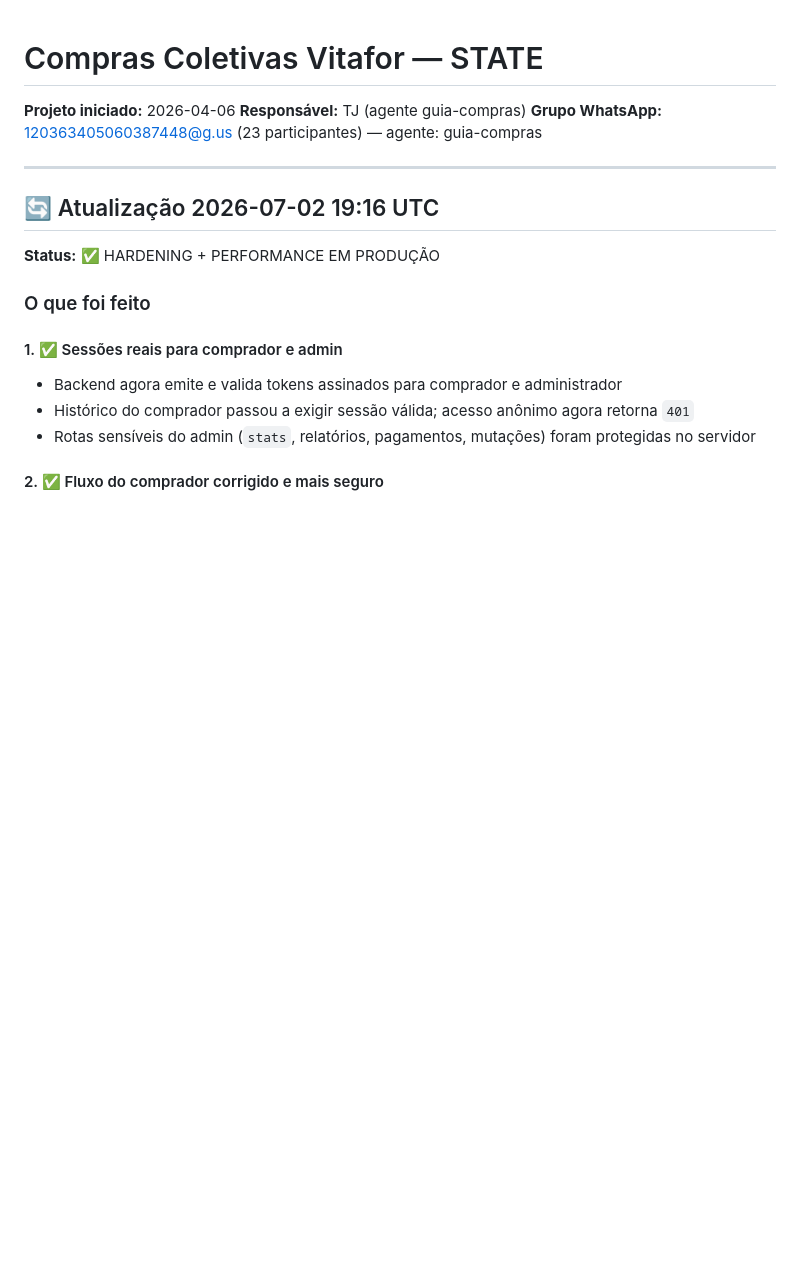
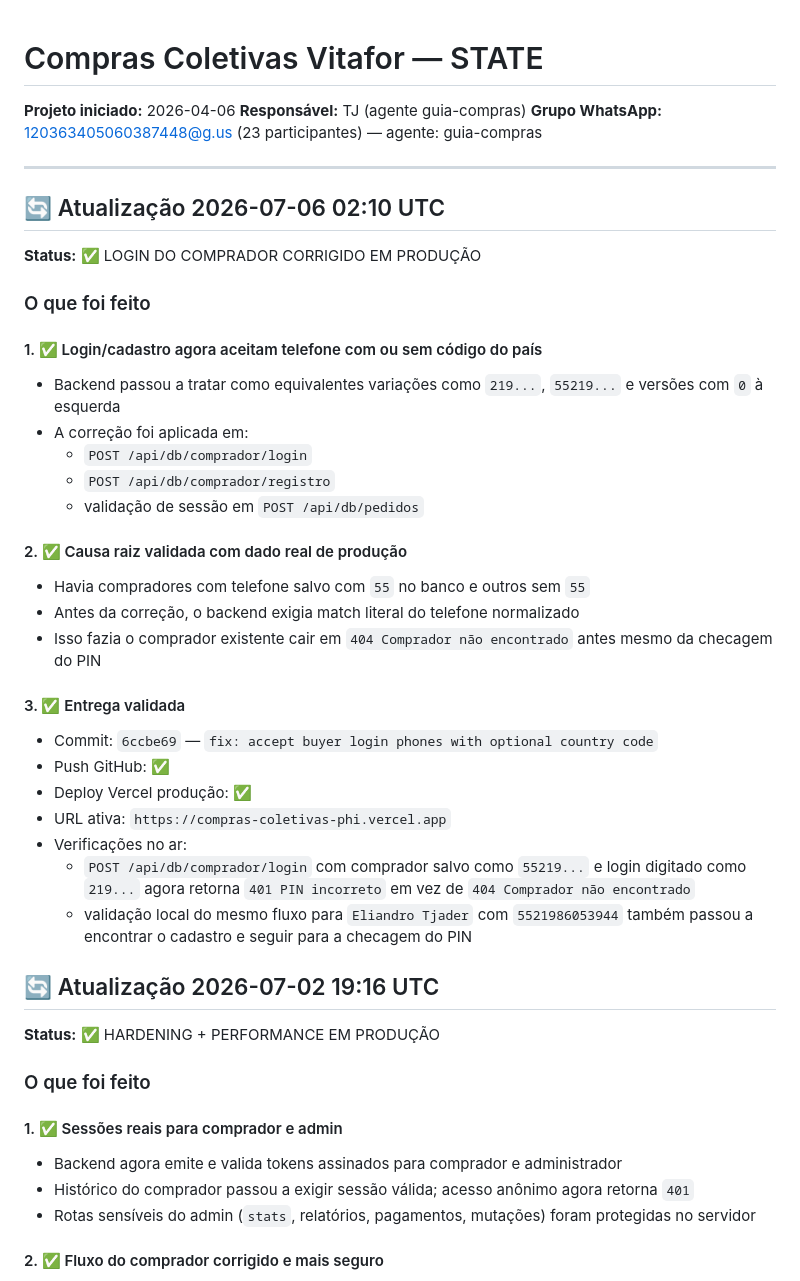
Before and after one commit to Elitj06/-compras-coletivas-, a Markdown page: STATE.md, the part around the change. GitHub-like rendering; blank space fills up the shorter version.

Commit message:
docs: record buyer login phone normalization fix

```diff
--- a/STATE.md
+++ b/STATE.md
@@ -5,6 +5,33 @@
 **Grupo WhatsApp:** 120363405060387448@g.us (23 participantes) — agente: guia-compras
 
 ---
+
+## 🔄 Atualização 2026-07-06 02:10 UTC
+
+**Status:** ✅ LOGIN DO COMPRADOR CORRIGIDO EM PRODUÇÃO
+
+### O que foi feito
+
+#### 1. ✅ Login/cadastro agora aceitam telefone com ou sem código do país
+- Backend passou a tratar como equivalentes variações como `219...`, `55219...` e versões com `0` à esquerda
+- A correção foi aplicada em:
+  - `POST /api/db/comprador/login`
+  - `POST /api/db/comprador/registro`
+  - validação de sessão em `POST /api/db/pedidos`
+
+#### 2. ✅ Causa raiz validada com dado real de produção
+- Havia compradores com telefone salvo com `55` no banco e outros sem `55`
+- Antes da correção, o backend exigia match literal do telefone normalizado
+- Isso fazia o comprador existente cair em `404 Comprador não encontrado` antes mesmo da checagem do PIN
+
+#### 3. ✅ Entrega validada
+- Commit: `6ccbe69` — `fix: accept buyer login phones with optional country code`
+- Push GitHub: ✅
+- Deploy Vercel produção: ✅
+- URL ativa: `https://compras-coletivas-phi.vercel.app`
+- Verificações no ar:
+  - `POST /api/db/comprador/login` com comprador salvo como `55219...` e login digitado como `219...` agora retorna `401 PIN incorreto` em vez de `404 Comprador não encontrado`
+  - validação local do mesmo fluxo para `Eliandro Tjader` com `5521986053944` também passou a encontrar o cadastro e seguir para a checagem do PIN
 
 ## 🔄 Atualização 2026-07-02 19:16 UTC
 
```
